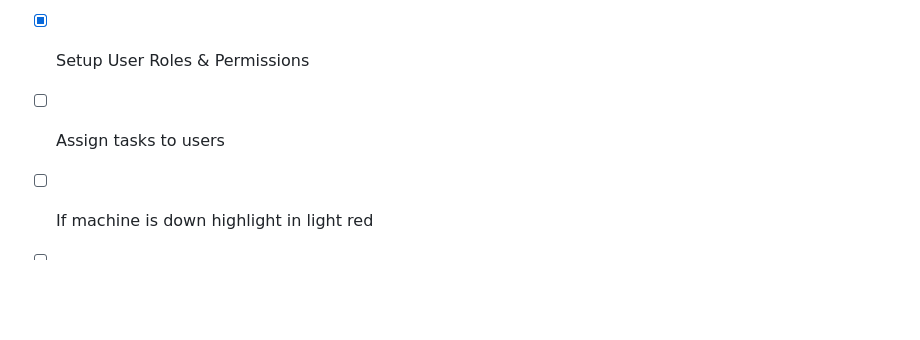
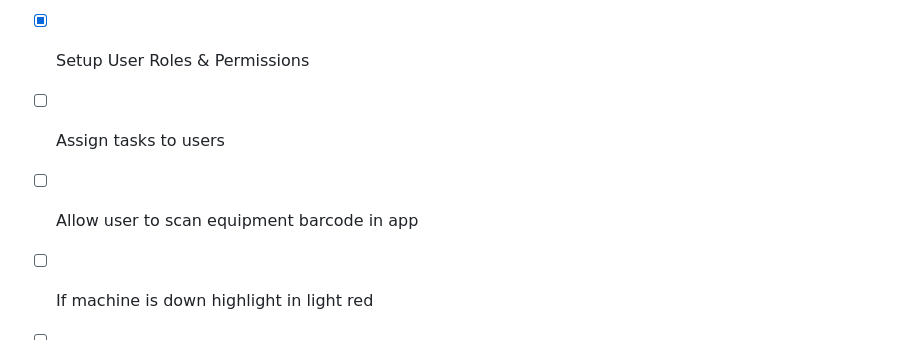
Before and after one commit to jdrevnyak/Tract, a Markdown page: readme.md, the part around the change. Drawn GitHub-style; blank space fills up the shorter version.

Commit message:
new tasks

```diff
--- a/readme.md
+++ b/readme.md
@@ -84,6 +84,7 @@ _For more examples, please refer to the [Documentation](https://example.com)_
 - [x] Implement maintenance history for each piece of equipment.
 - [x] Setup User Roles & Permissions
 - [ ] Assign tasks to users
+- [ ] Allow user to scan equipment barcode in app
 - [ ] If machine is down highlight in light red
 - [ ] Filter tables
 
```
